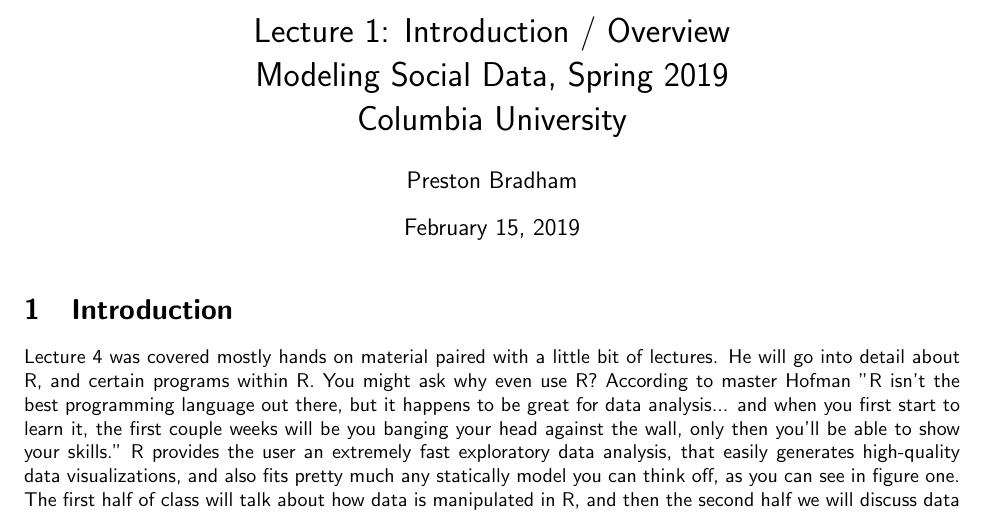
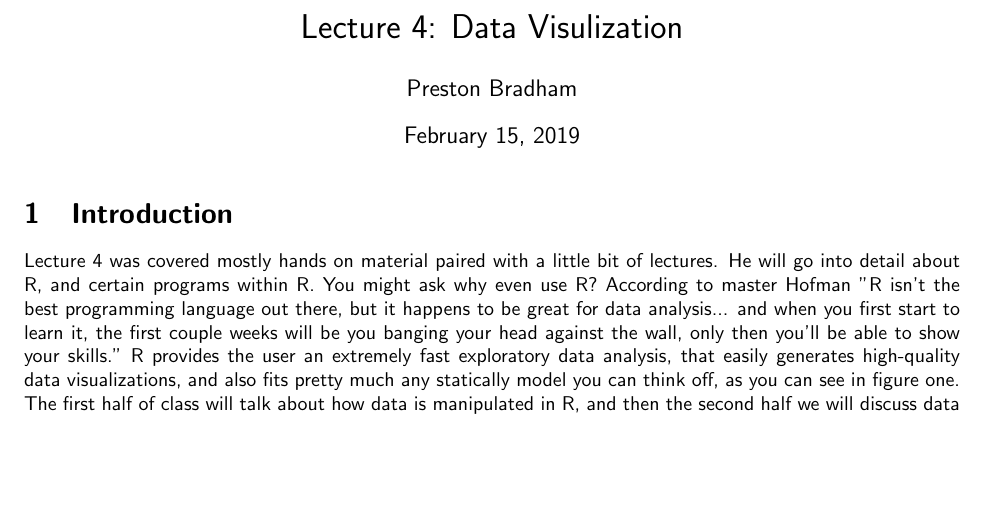
Before and after one commit to jhofman/msd2019-notes, a LaTeX document (lecture_4/pmb2164/template.tex): part of page 1 of 4, cut at the place of the change, the shorter picture padded with empty space. Compiled offline with pdfLaTeX.

Commit message:
Update template.tex

```diff
--- a/lecture_4/pmb2164/template.tex
+++ b/lecture_4/pmb2164/template.tex
@@ -25,10 +25,7 @@
 % Step 1: Edit the lecture title
 %----------------------------------------
 \title{
-Lecture 1: Introduction / Overview \\  % Lecture title
-Modeling Social Data, Spring 2019 \\   % Course title
-Columbia University                    % School
-}
+Lecture 4: Data Visulization}
 
 %----------------------------------------
 % Step 2: Edit your name and the date
```
